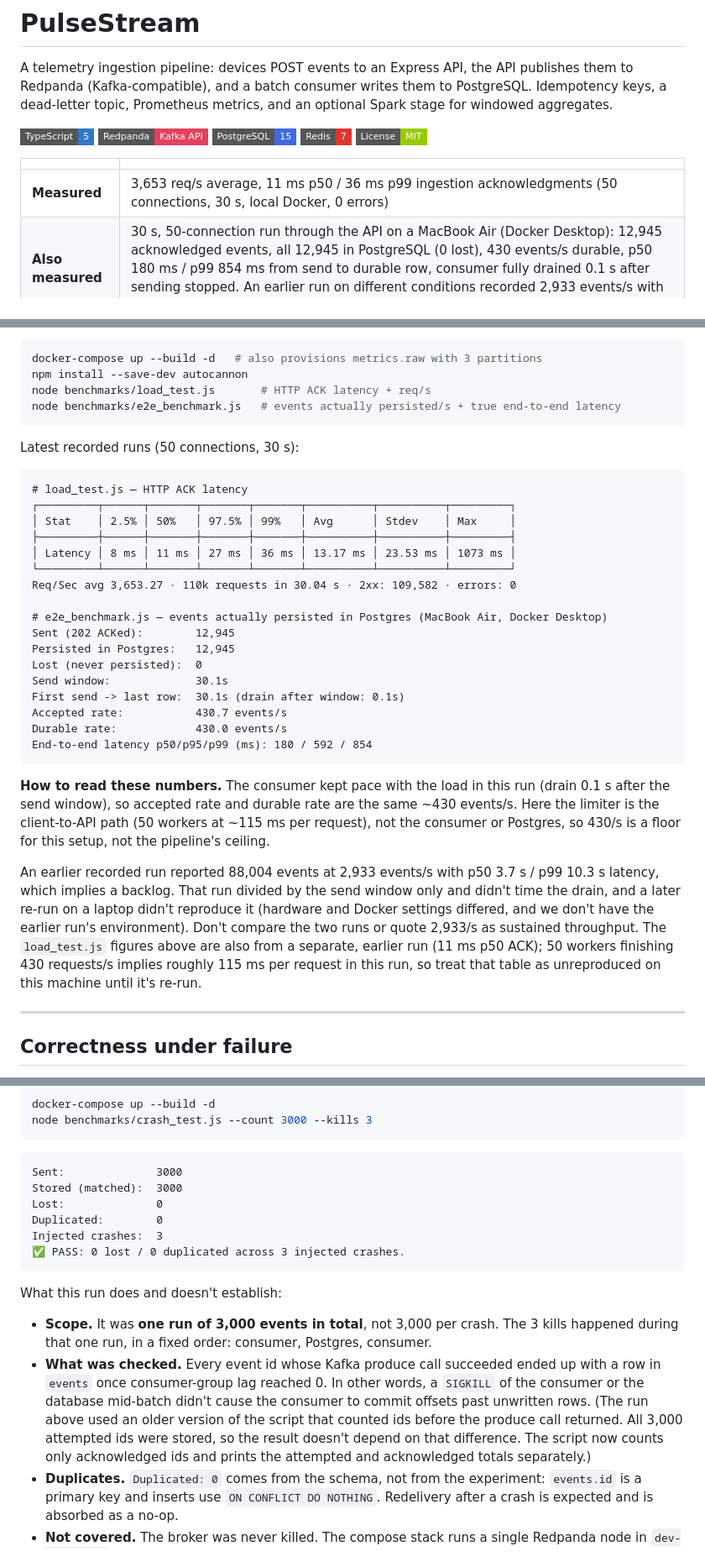
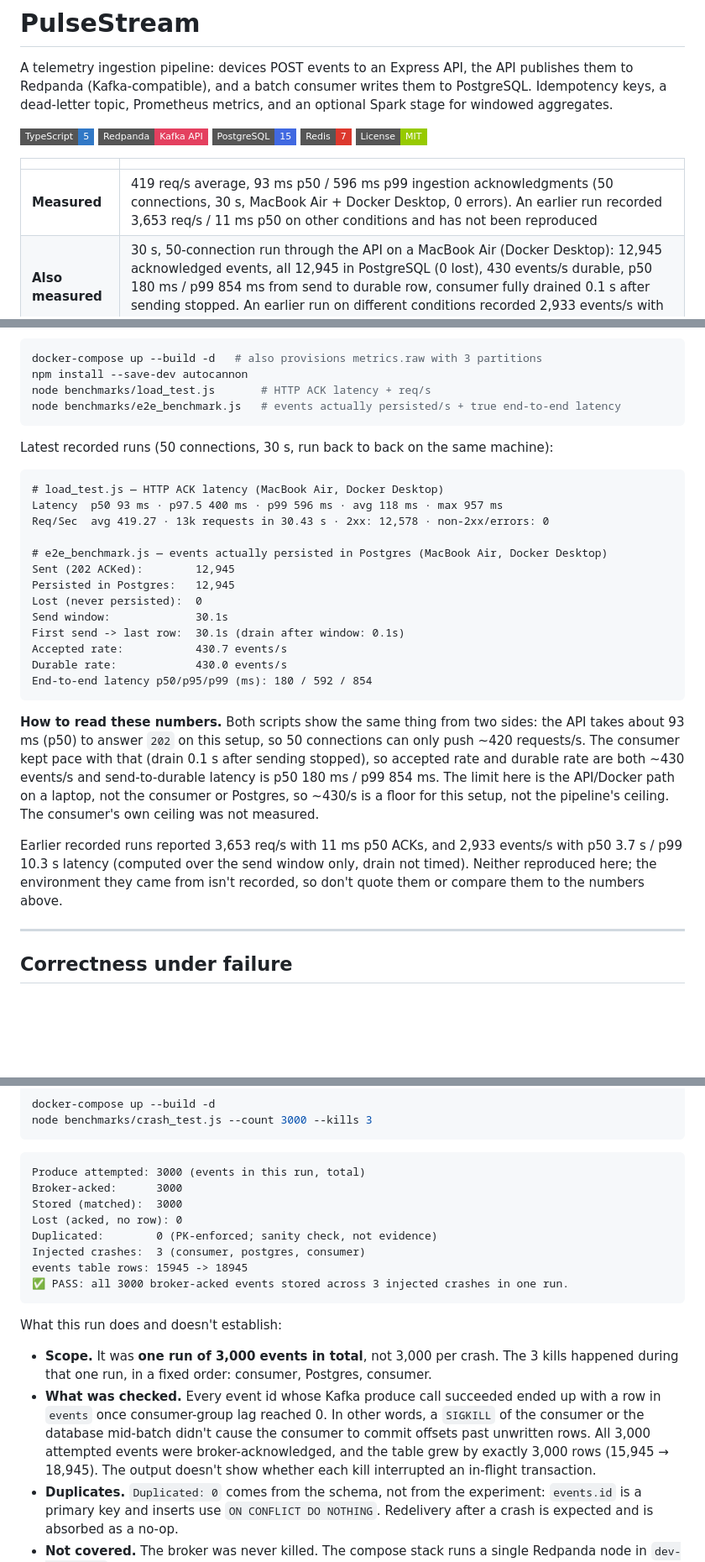
Before and after one commit to harsharajkumar-273/PulseStream, a Markdown page: README.md, 3 parts joined by grey strips. Shown at 84% size. GitHub-like rendering; badges without logos; blank space fills up the shorter version.

Commit message:
docs: record re-run load test and crash test results; mark earlier numbers as unreproduced

````diff
--- a/README.md
+++ b/README.md
@@ -10,7 +10,7 @@ A telemetry ingestion pipeline: devices POST events to an Express API, the API p
 
 | | |
 |---|---|
-| **Measured** | 3,653 req/s average, 11 ms p50 / 36 ms p99 ingestion acknowledgments (50 connections, 30 s, local Docker, 0 errors) |
+| **Measured** | 419 req/s average, 93 ms p50 / 596 ms p99 ingestion acknowledgments (50 connections, 30 s, MacBook Air + Docker Desktop, 0 errors). An earlier run recorded 3,653 req/s / 11 ms p50 on other conditions and has not been reproduced |
 | **Also measured** | 30 s, 50-connection run through the API on a MacBook Air (Docker Desktop): 12,945 acknowledged events, all 12,945 in PostgreSQL (0 lost), 430 events/s durable, p50 180 ms / p99 854 ms from send to durable row, consumer fully drained 0.1 s after sending stopped. An earlier run on different conditions recorded 2,933 events/s with multi-second lag; it has not been reproduced — see [Benchmark](#benchmark) |
 | **Also measured** | One crash-injection run: 3,000 events total, produced directly to Kafka, with 3 `SIGKILL`s during that run (consumer, Postgres, consumer). Every broker-acknowledged event had a row in PostgreSQL after the drain. The broker was never killed. See [Correctness under failure](#correctness-under-failure) |
 | **Stack** | Express · KafkaJS · Redpanda · Redis · PostgreSQL · Prometheus/Grafana · Spark + Delta Lake (optional) |
@@ -52,16 +52,12 @@ node benchmarks/load_test.js       # HTTP ACK latency + req/s
 node benchmarks/e2e_benchmark.js   # events actually persisted/s + true end-to-end latency
 ```
 
-Latest recorded runs (50 connections, 30 s):
+Latest recorded runs (50 connections, 30 s, run back to back on the same machine):
 
 ```
-# load_test.js — HTTP ACK latency
-┌─────────┬──────┬───────┬───────┬───────┬──────────┬──────────┬─────────┐
-│ Stat    │ 2.5% │ 50%   │ 97.5% │ 99%   │ Avg      │ Stdev    │ Max     │
-├─────────┼──────┼───────┼───────┼───────┼──────────┼──────────┼─────────┤
-│ Latency │ 8 ms │ 11 ms │ 27 ms │ 36 ms │ 13.17 ms │ 23.53 ms │ 1073 ms │
-└─────────┴──────┴───────┴───────┴───────┴──────────┴──────────┴─────────┘
-Req/Sec avg 3,653.27 · 110k requests in 30.04 s · 2xx: 109,582 · errors: 0
+# load_test.js — HTTP ACK latency (MacBook Air, Docker Desktop)
+Latency  p50 93 ms · p97.5 400 ms · p99 596 ms · avg 118 ms · max 957 ms
+Req/Sec  avg 419.27 · 13k requests in 30.43 s · 2xx: 12,578 · non-2xx/errors: 0
 
 # e2e_benchmark.js — events actually persisted in Postgres (MacBook Air, Docker Desktop)
 Sent (202 ACKed):        12,945
@@ -74,9 +70,9 @@ Durable rate:            430.0 events/s
 End-to-end latency p50/p95/p99 (ms): 180 / 592 / 854
 ```
 
-**How to read these numbers.** The consumer kept pace with the load in this run (drain 0.1 s after the send window), so accepted rate and durable rate are the same ~430 events/s. Here the limiter is the client-to-API path (50 workers at ~115 ms per request), not the consumer or Postgres, so 430/s is a floor for this setup, not the pipeline's ceiling.
+**How to read these numbers.** Both scripts show the same thing from two sides: the API takes about 93 ms (p50) to answer `202` on this setup, so 50 connections can only push ~420 requests/s. The consumer kept pace with that (drain 0.1 s after sending stopped), so accepted rate and durable rate are both ~430 events/s and send-to-durable latency is p50 180 ms / p99 854 ms. The limit here is the API/Docker path on a laptop, not the consumer or Postgres, so ~430/s is a floor for this setup, not the pipeline's ceiling. The consumer's own ceiling was not measured.
 
-An earlier recorded run reported 88,004 events at 2,933 events/s with p50 3.7 s / p99 10.3 s latency, which implies a backlog. That run divided by the send window only and didn't time the drain, and a later re-run on a laptop didn't reproduce it (hardware and Docker settings differed, and we don't have the earlier run's environment). Don't compare the two runs or quote 2,933/s as sustained throughput. The `load_test.js` figures above are also from a separate, earlier run (11 ms p50 ACK); 50 workers finishing 430 requests/s implies roughly 115 ms per request in this run, so treat that table as unreproduced on this machine until it's re-run.
+Earlier recorded runs reported 3,653 req/s with 11 ms p50 ACKs, and 2,933 events/s with p50 3.7 s / p99 10.3 s latency (computed over the send window only, drain not timed). Neither reproduced here; the environment they came from isn't recorded, so don't quote them or compare them to the numbers above.
 
 ---
 
@@ -94,18 +90,20 @@ node benchmarks/crash_test.js --count 3000 --kills 3
 ```
 
 ```
-Sent:              3000
+Produce attempted: 3000 (events in this run, total)
+Broker-acked:      3000
 Stored (matched):  3000
-Lost:              0
-Duplicated:        0
-Injected crashes:  3
-✅ PASS: 0 lost / 0 duplicated across 3 injected crashes.
+Lost (acked, no row): 0
+Duplicated:        0 (PK-enforced; sanity check, not evidence)
+Injected crashes:  3 (consumer, postgres, consumer)
+events table rows: 15945 -> 18945
+✅ PASS: all 3000 broker-acked events stored across 3 injected crashes in one run.
 ```
 
 What this run does and doesn't establish:
 
 - **Scope.** It was **one run of 3,000 events in total**, not 3,000 per crash. The 3 kills happened during that one run, in a fixed order: consumer, Postgres, consumer.
-- **What was checked.** Every event id whose Kafka produce call succeeded ended up with a row in `events` once consumer-group lag reached 0. In other words, a `SIGKILL` of the consumer or the database mid-batch didn't cause the consumer to commit offsets past unwritten rows. (The run above used an older version of the script that counted ids before the produce call returned. All 3,000 attempted ids were stored, so the result doesn't depend on that difference. The script now counts only acknowledged ids and prints the attempted and acknowledged totals separately.)
+- **What was checked.** Every event id whose Kafka produce call succeeded ended up with a row in `events` once consumer-group lag reached 0. In other words, a `SIGKILL` of the consumer or the database mid-batch didn't cause the consumer to commit offsets past unwritten rows. All 3,000 attempted events were broker-acknowledged, and the table grew by exactly 3,000 rows (15,945 → 18,945). The output doesn't show whether each kill interrupted an in-flight transaction.
 - **Duplicates.** `Duplicated: 0` comes from the schema, not from the experiment: `events.id` is a primary key and inserts use `ON CONFLICT DO NOTHING`. Redelivery after a crash is expected and is absorbed as a no-op.
 - **Not covered.** The broker was never killed. The compose stack runs a single Redpanda node in `dev-container` mode, with no replication and relaxed fsync, so this says nothing about broker-crash durability or end-to-end exactly-once delivery. The HTTP gateway was bypassed. API-path cases, including a consumer `SIGKILL` mid-transaction, are covered by the integration suite below.
 
````
